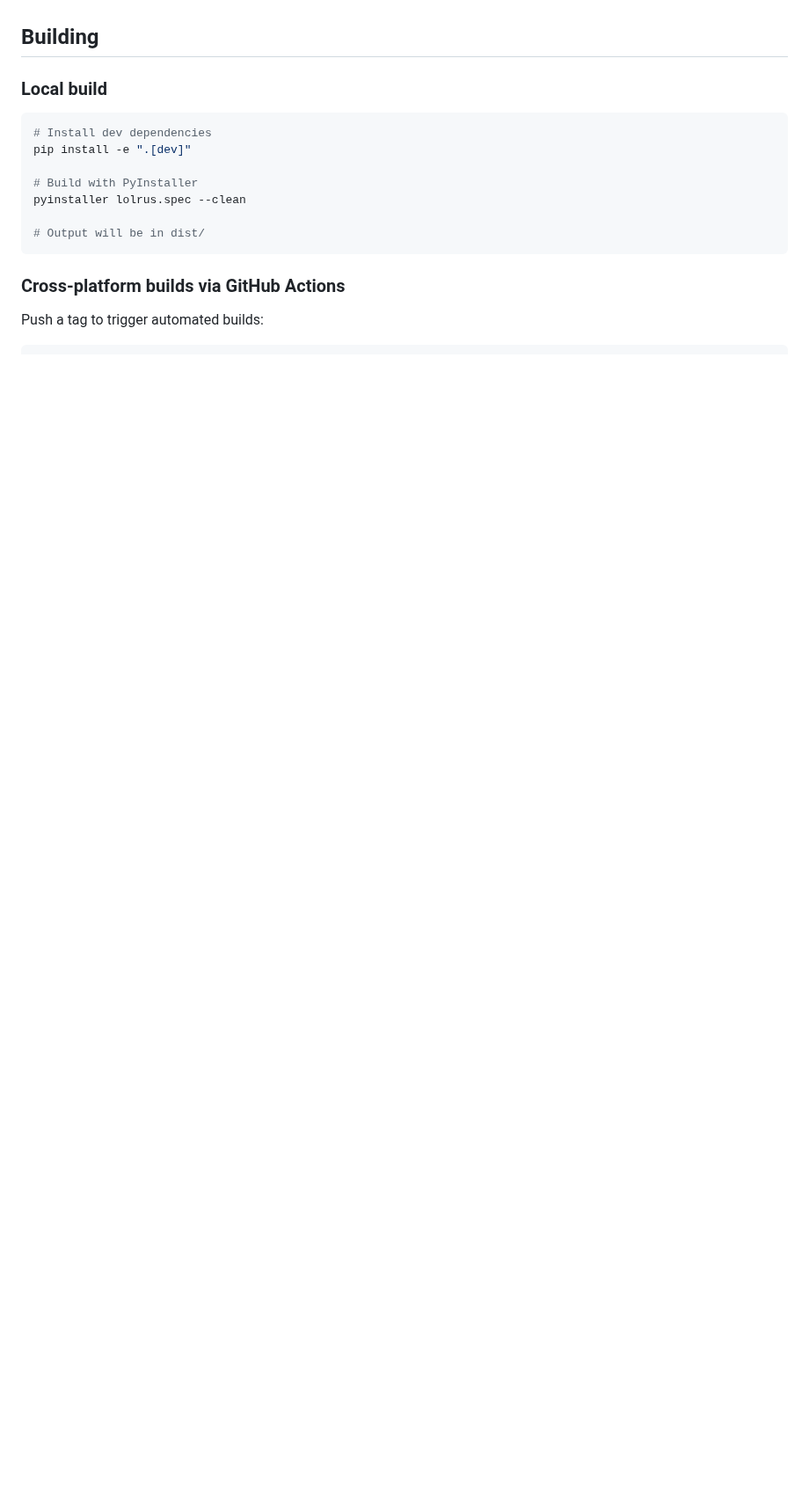
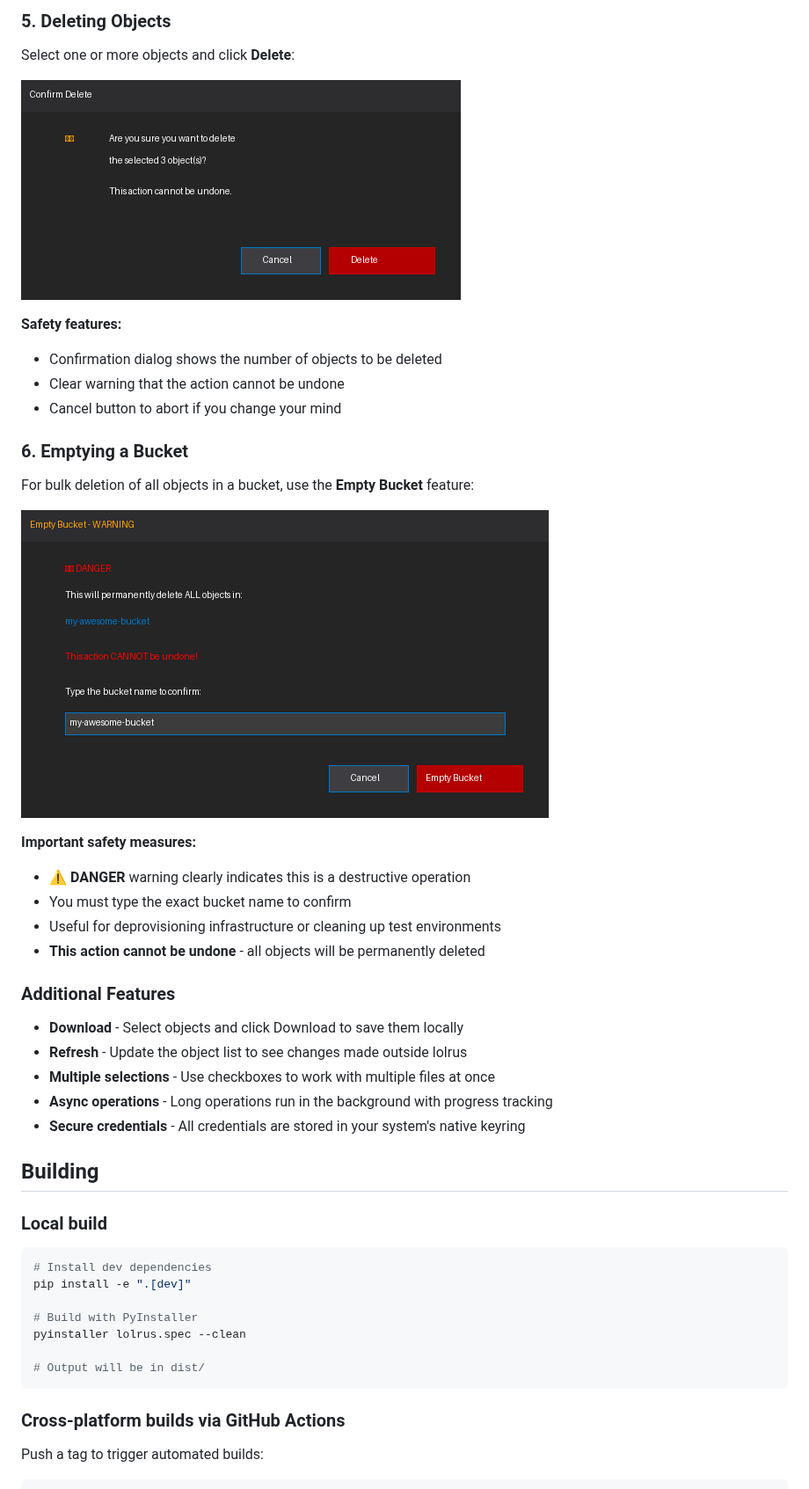
Before and after one commit to zimventures/lolrus, a Markdown page: README.md, the part around one of its changes. Shown at 88% size. Drawn GitHub-style; pictures changed too: assets/screenshots/05-delete-confirm.png (added), assets/screenshots/06-empty-bucket.png (added); blank space fills up the shorter version.

Commit message:
Add Getting Started guide with mockup screenshots to README
Co-authored-by: zimventures <23481310+zimventures@users.noreply.github.com>

```diff
--- a/README.md
+++ b/README.md
@@ -78,3 +136,33 @@ The "Empty Bucket" feature is designed for situations like deprovisioning infras
+### 5. Deleting Objects
+
+Select one or more objects and click **Delete**:
+
+![Delete Confirmation](assets/screenshots/05-delete-confirm.png)
+
+**Safety features:**
+- Confirmation dialog shows the number of objects to be deleted
+- Clear warning that the action cannot be undone
+- Cancel button to abort if you change your mind
+
+### 6. Emptying a Bucket
+
+For bulk deletion of all objects in a bucket, use the **Empty Bucket** feature:
+
+![Empty Bucket Warning](assets/screenshots/06-empty-bucket.png)
+
+**Important safety measures:**
+- ⚠️ **DANGER** warning clearly indicates this is a destructive operation
+- You must type the exact bucket name to confirm
+- Useful for deprovisioning infrastructure or cleaning up test environments
+- **This action cannot be undone** - all objects will be permanently deleted
+
+### Additional Features
+
+- **Download** - Select objects and click Download to save them locally
+- **Refresh** - Update the object list to see changes made outside lolrus
+- **Multiple selections** - Use checkboxes to work with multiple files at once
+- **Async operations** - Long operations run in the background with progress tracking
+- **Secure credentials** - All credentials are stored in your system's native keyring
 
 ## Building
 
```
Also changed, not shown: other parts of README.md (+61 -3 lines), assets/screenshots/README.md (added, +70 -0 lines), assets/screenshots/01-main-window.png (added), assets/screenshots/02-new-connection.png (added), assets/screenshots/03-bucket-browser.png (added), assets/screenshots/04-upload-progress.png (added), 1 other file.
